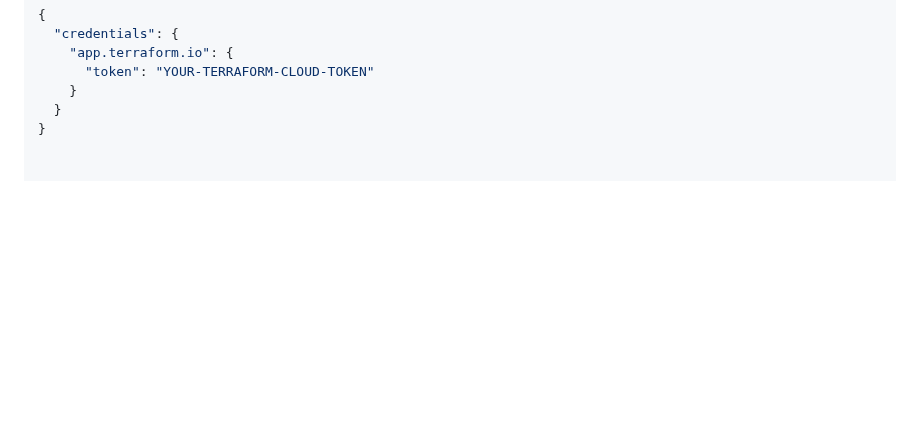
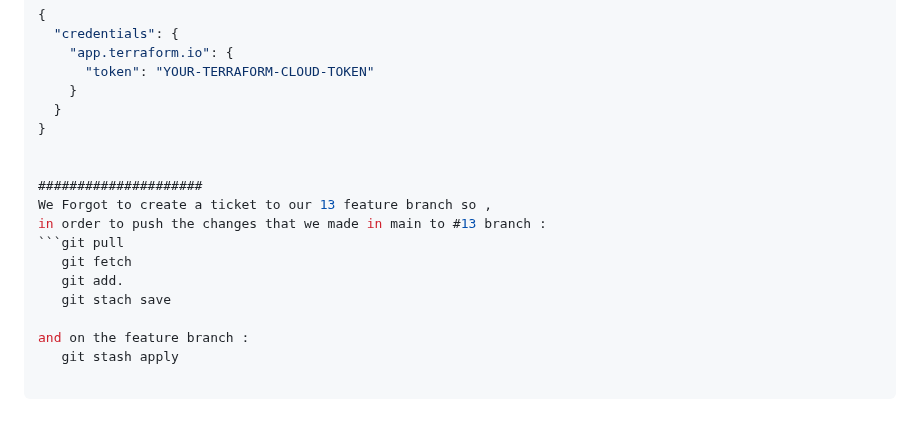
Before and after one commit to hazemshaalan/terraform-beginner-bootcamp-2023, a Markdown page: README.md, the part around the change. Rendered like a GitHub page; blank space fills up the shorter version.

Commit message:
the way andrew pushed change file form main to no.13 branch

````diff
--- a/README.md
+++ b/README.md
@@ -301,3 +301,17 @@ Provide the following code (replace your token in the file):
     }
   }
 }
+
+
+#####################
+We Forgot to create a ticket to our 13 feature branch so ,
+in order to push the changes that we made in main to #13 branch :
+```git pull
+   git fetch
+   git add.
+   git stach save
+
+and on the feature branch :
+   git stash apply
+
+```
````
